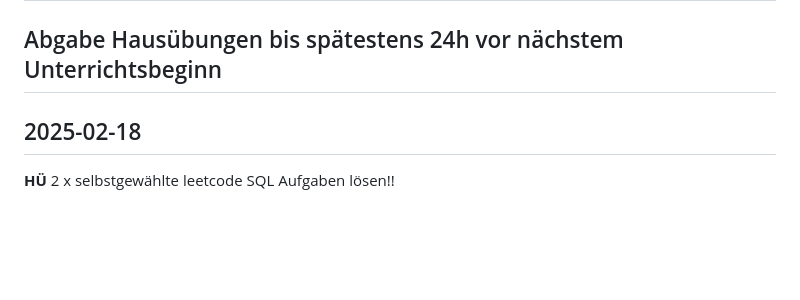
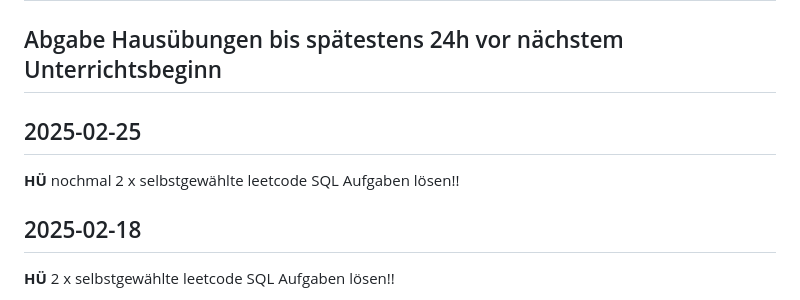
Before and after one commit to georgernstgraf/sj24-25-2ahwii-infiswp1y, a Markdown page: README.md, the part around the change. Drawn GitHub-style; blank space fills up the shorter version.

Commit message:
infi hü (bis vor "in")

```diff
--- a/README.md
+++ b/README.md
@@ -1,6 +1,10 @@
 # sj24-25-2ahwii-infiswp1y
 
 ## Abgabe Hausübungen bis spätestens 24h vor nächstem Unterrichtsbeginn
+
+## 2025-02-25
+
+**HÜ** nochmal 2 x selbstgewählte leetcode SQL Aufgaben lösen!!
 
 ## 2025-02-18
 
```
